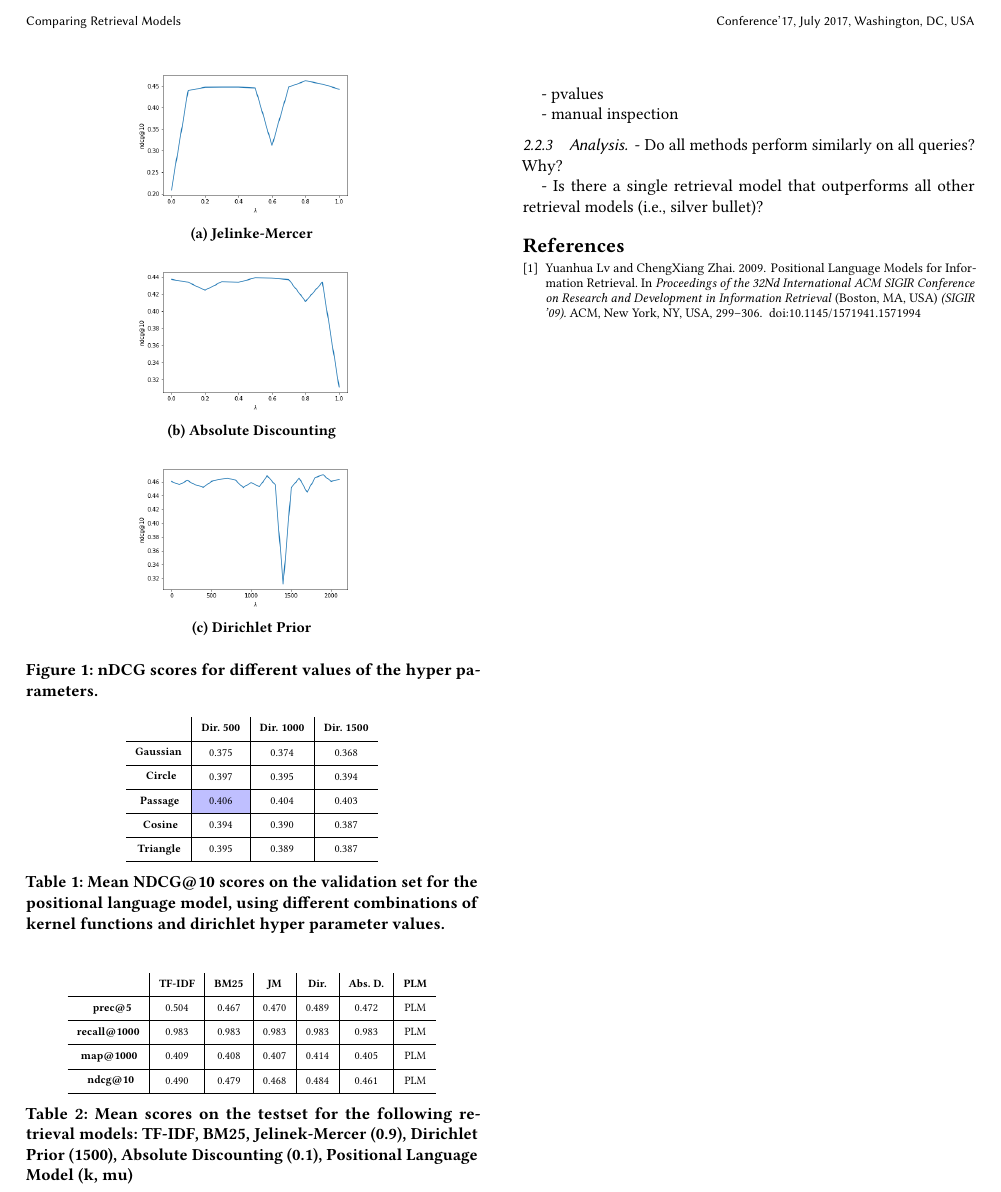
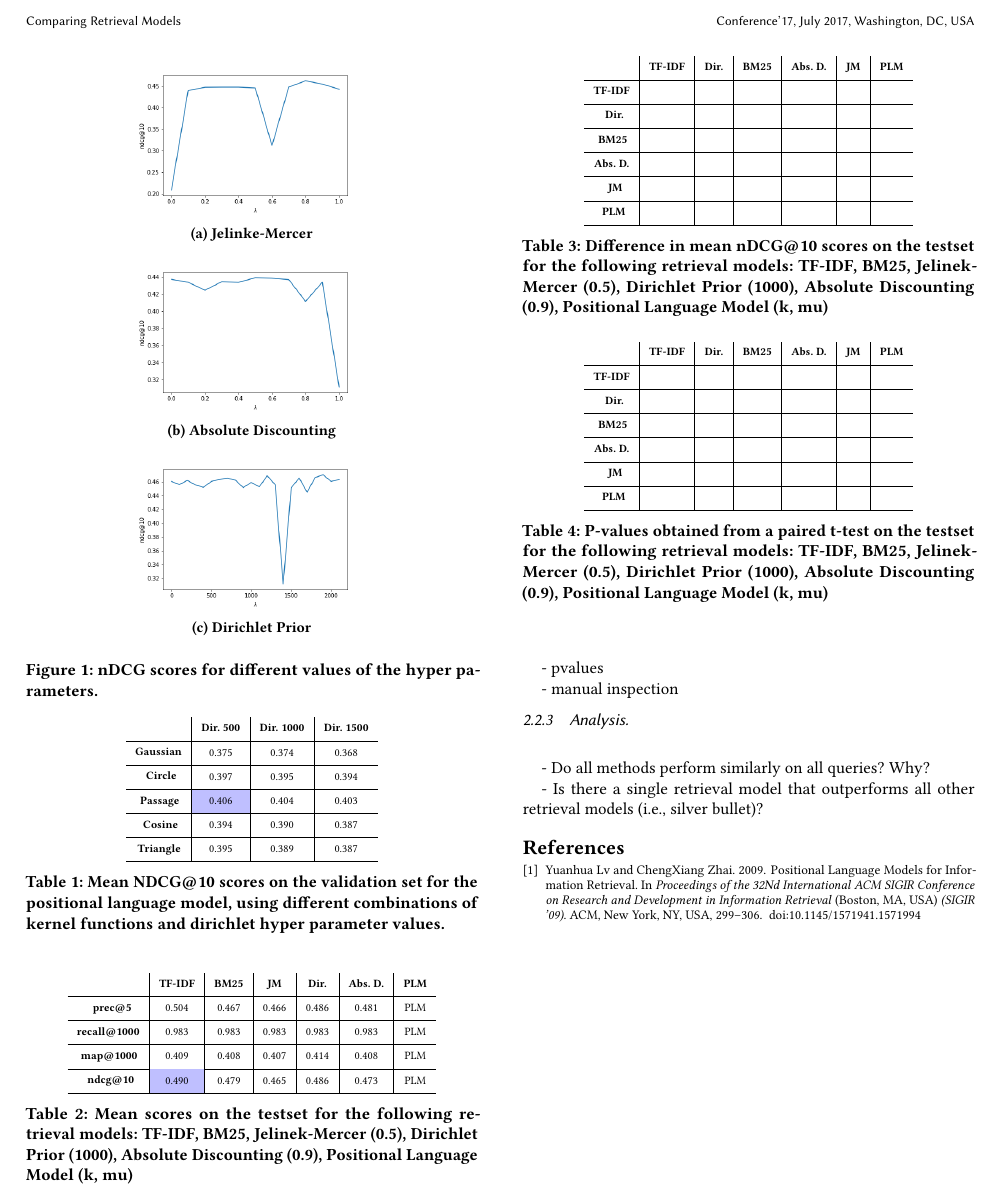
Before and after one commit to MichelleAppel/IR2, a LaTeX paper (report/report.tex, which reads report/content/lexical_models.tex, report/content/tbl_means.tex, report/content/tbl_significance.tex): part of page 3 of 3, cut so that both start at the same text. Compiled offline with pdfLaTeX.

Commit message:
adding results in tables

```diff
--- a/report/content/lexical_models.tex
+++ b/report/content/lexical_models.tex
@@ -294,6 +282,8 @@ Positional Language Model:
 \subsubsection{Analysis}
 \label{AnalysisLexicalModels}
 
+\input{content/tbl_significance}
+
 - Do all methods perform similarly on all queries? Why?
 
 - Is there a single retrieval model that outperforms all other retrieval models (i.e., silver bullet)?
--- a/report/content/tbl_means.tex
+++ b/report/content/tbl_means.tex
@@ -5,10 +5,10 @@
                 & \thead{TF-IDF} & \thead{BM25} &
                 \thead{JM} & \thead{Dir.} &
                 \thead{Abs. D.} & \thead{PLM} \\ \hline
-    \thead{prec@5} & 0.504 & 0.467 & 0.470 & 0.489 & 0.472 & PLM \\ \hline
+    \thead{prec@5}      & 0.504 & 0.467 & 0.466 & 0.486 & 0.481 & PLM \\ \hline
     \thead{recall@1000} & 0.983 & 0.983 & 0.983 & 0.983 & 0.983 & PLM \\ \hline
-    \thead{map@1000}    & 0.409 & 0.408 & 0.407 & 0.414 & 0.405 & PLM \\ \hline
-    \thead{ndcg@10}     & 0.490 & 0.479 & 0.468 & 0.484 & 0.461 & PLM \\
+    \thead{map@1000}    & 0.409 & 0.408 & 0.407 & 0.414 & 0.408 & PLM \\ \hline
+    \thead{ndcg@10}     & \cellcolor{blue!25}0.490 & 0.479 & 0.465 & 0.486 & 0.473 & PLM \\
     \hline
   \end{tabular}
 
@@ -18,9 +18,9 @@
      Mean scores on the testset for the following retrieval models:
      TF-IDF,
      BM25,
-     Jelinek-Mercer (0.9),
-     Dirichlet Prior (1500),
-     Absolute Discounting (0.1),
+     Jelinek-Mercer (0.5),
+     Dirichlet Prior (1000),
+     Absolute Discounting (0.9),
      Positional Language Model (k, mu)
   }
   \label{tbl_means}
--- /dev/null
+++ b/report/content/tbl_significance.tex
@@ -0,0 +1,60 @@
+\begin{center}
+\begin{table}
+\scriptsize
+  \begin{tabular}{ r | c | c | c | c | c | c }
+                & \thead{TF-IDF} & \thead{Dir.} &
+                \thead{BM25} & \thead{Abs. D.} &
+                \thead{JM} & \thead{PLM} \\ \hline
+    \thead{TF-IDF}      &  &  &  &  &  &  \\ \hline
+    \thead{Dir.}        &  &  &  &  &  &  \\ \hline
+    \thead{BM25}        &  &  &  &  &  &  \\ \hline
+    \thead{Abs. D.}     &  &  &  &  &  &  \\ \hline
+    \thead{JM}          &  &  &  &  &  &  \\ \hline
+    \thead{PLM}         &  &  &  &  &  &  \\
+    \hline
+  \end{tabular}
+
+\vspace{5pt}
+
+  \caption{
+     Difference in mean nDCG@10 scores on the testset
+     for the following retrieval models:
+     TF-IDF,
+     BM25,
+     Jelinek-Mercer (0.5),
+     Dirichlet Prior (1000),
+     Absolute Discounting (0.9),
+     Positional Language Model (k, mu)
+  }
+  \label{tbl_mean_diffs}
+
+  \begin{tabular}{ r | c | c | c | c | c | c }
+                & \thead{TF-IDF} & \thead{Dir.} &
+                \thead{BM25} & \thead{Abs. D.} &
+                \thead{JM} & \thead{PLM} \\ \hline
+    \thead{TF-IDF}      &  &  &  &  &  &  \\ \hline
+    \thead{Dir.}        &  &  &  &  &  &  \\ \hline
+    \thead{BM25}        &  &  &  &  &  &  \\ \hline
+    \thead{Abs. D.}     &  &  &  &  &  &  \\ \hline
+    \thead{JM}          &  &  &  &  &  &  \\ \hline
+    \thead{PLM}         &  &  &  &  &  &  \\
+    \hline
+  \end{tabular}
+
+\vspace{5pt}
+
+  \caption{
+     P-values obtained from a paired t-test on the testset
+     for the following retrieval models:
+     TF-IDF,
+     BM25,
+     Jelinek-Mercer (0.5),
+     Dirichlet Prior (1000),
+     Absolute Discounting (0.9),
+     Positional Language Model (k, mu)
+  }
+  \label{tbl_pvalues}
+
+
+\end{table}
+\end{center}
```
Also changed, not shown: report/content/lexical_models.tex (38 more changed lines).
